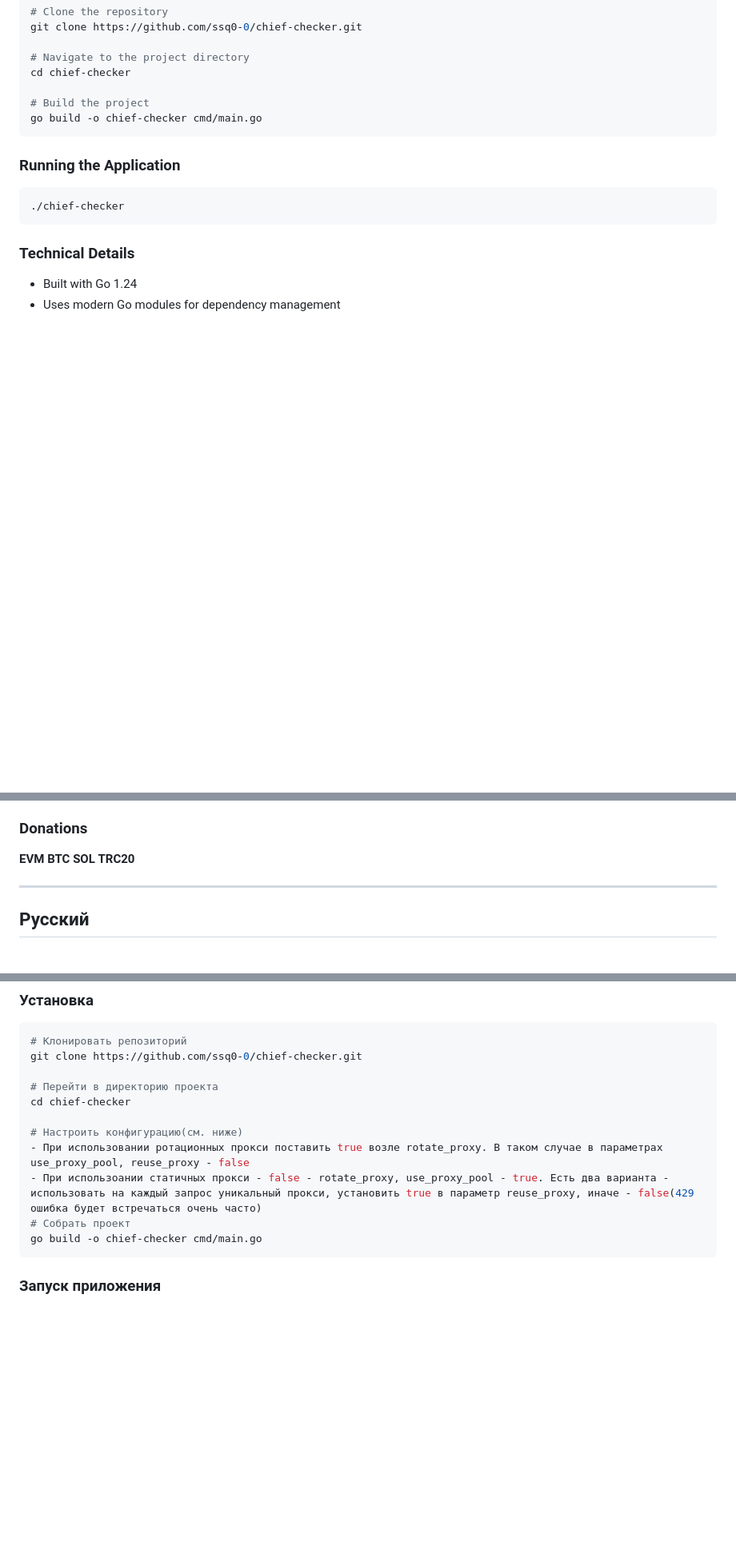
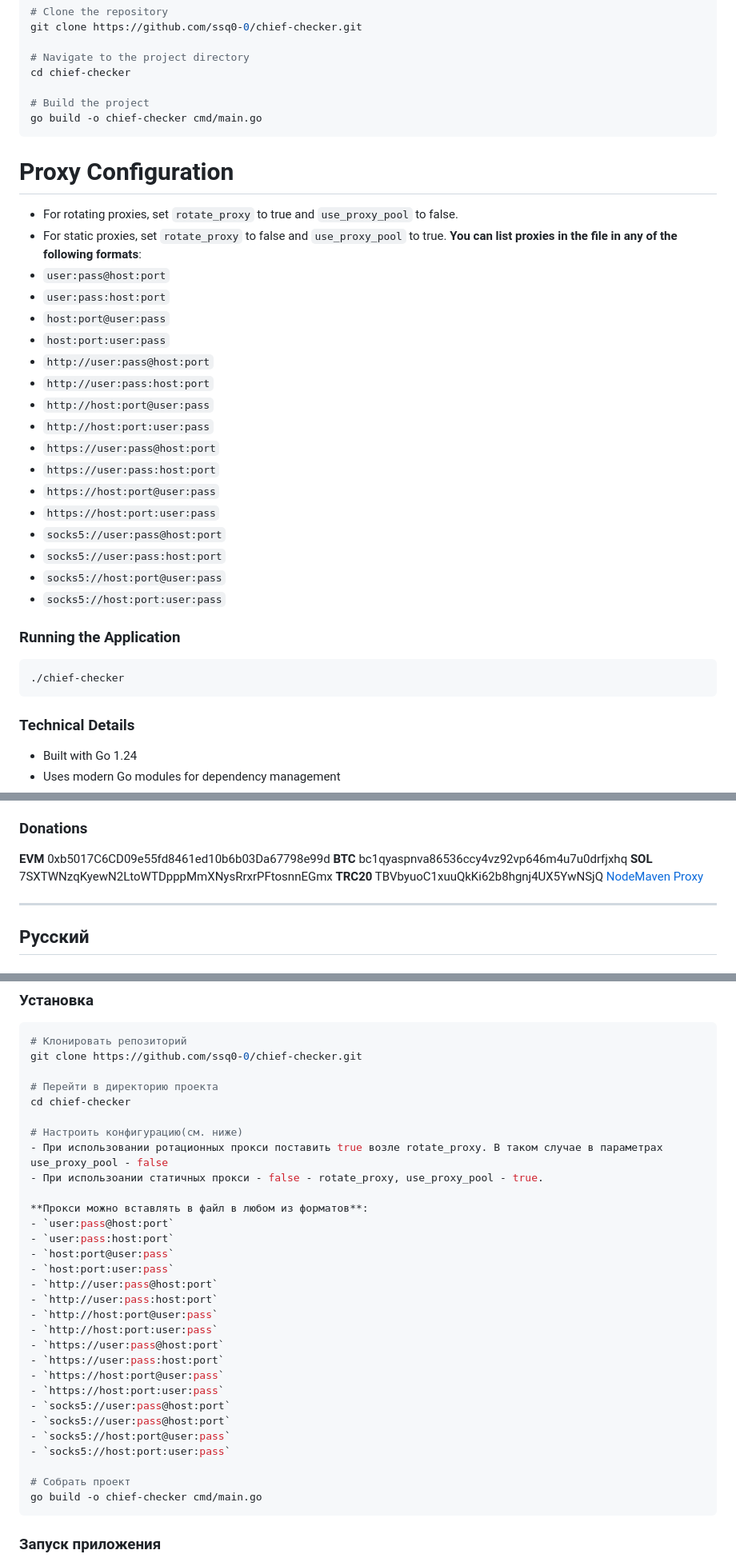
Before and after one commit to ssq0-0/Wallet-checker, a Markdown page: README.md, 3 parts joined by grey strips. Shown: that part at 80% size. GitHub-like rendering; blank space fills up the shorter version.

````diff
--- a/README.md
+++ b/README.md
@@ -26,6 +26,26 @@ cd chief-checker
 go build -o chief-checker cmd/main.go
 ```
 
+# Proxy Configuration
+- For rotating proxies, set `rotate_proxy` to true and `use_proxy_pool` to false.
+- For static proxies, set `rotate_proxy` to false and `use_proxy_pool` to true.
+**You can list proxies in the file in any of the following formats**:
+- `user:pass@host:port`
+- `user:pass:host:port`
+- `host:port@user:pass`
+- `host:port:user:pass`
+- `http://user:pass@host:port`
+- `http://user:pass:host:port`
+- `http://host:port@user:pass`
+- `http://host:port:user:pass`
+- `https://user:pass@host:port`
+- `https://user:pass:host:port`
+- `https://host:port@user:pass`
+- `https://host:port:user:pass`
+- `socks5://user:pass@host:port`
+- `socks5://user:pass:host:port`
+- `socks5://host:port@user:pass`
+- `socks5://host:port:user:pass`
 ### Running the Application
 ```bash
 ./chief-checker
@@ -72,10 +92,11 @@ Configuration of the application is located in the file `internal/config/appConf
 - `deadline_request` (int): Request timeout in seconds
 
 ### Donations
-**EVM**
-**BTC**
-**SOL**
-**TRC20**
+**EVM** 0xb5017C6CD09e55fd8461ed10b6b03Da67798e99d
+**BTC** bc1qyaspnva86536ccy4vz92vp646m4u7u0drfjxhq
+**SOL** 7SXTWNzqKyewN2LtoWTDpppMmXNysRrxrPFtosnnEGmx
+**TRC20** TBVbyuoC1xuuQkKi62b8hgnj4UX5YwNSjQ
+[NodeMaven Proxy](https://nodemaven.com/?ref_id=1933c54f)
 
 ---
 
@@ -100,8 +121,27 @@ git clone https://github.com/ssq0-0/chief-checker.git
 cd chief-checker
 
 # Настроить конфигурацию(см. ниже)
-- При использовании ротационных прокси поставить true возле rotate_proxy. В таком случае в параметрах use_proxy_pool, reuse_proxy - false
-- При использоании статичных прокси - false - rotate_proxy, use_proxy_pool - true. Есть два варианта - использовать на каждый запрос уникальный прокси, установить true в параметр reuse_proxy, иначе - false(429 ошибка будет встречаться очень часто)
+- При использовании ротационных прокси поставить true возле rotate_proxy. В таком случае в параметрах use_proxy_pool - false
+- При использоании статичных прокси - false - rotate_proxy, use_proxy_pool - true.
+
+**Прокси можно вставлять в файл в любом из форматов**:
+- `user:pass@host:port`
+- `user:pass:host:port`
+- `host:port@user:pass`
+- `host:port:user:pass`
+- `http://user:pass@host:port`
+- `http://user:pass:host:port`
+- `http://host:port@user:pass`
+- `http://host:port:user:pass`
+- `https://user:pass@host:port`
+- `https://user:pass:host:port`
+- `https://host:port@user:pass`
+- `https://host:port:user:pass`
+- `socks5://user:pass@host:port`
+- `socks5://user:pass@host:port`
+- `socks5://host:port@user:pass`
+- `socks5://host:port:user:pass`
+
 # Собрать проект
 go build -o chief-checker cmd/main.go
 ```
````
Also changed, not shown: other parts of README.md (+5 -4 lines).
